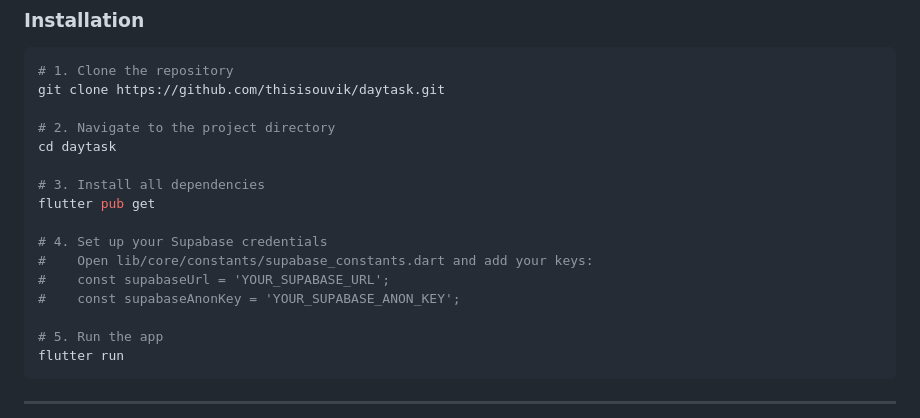
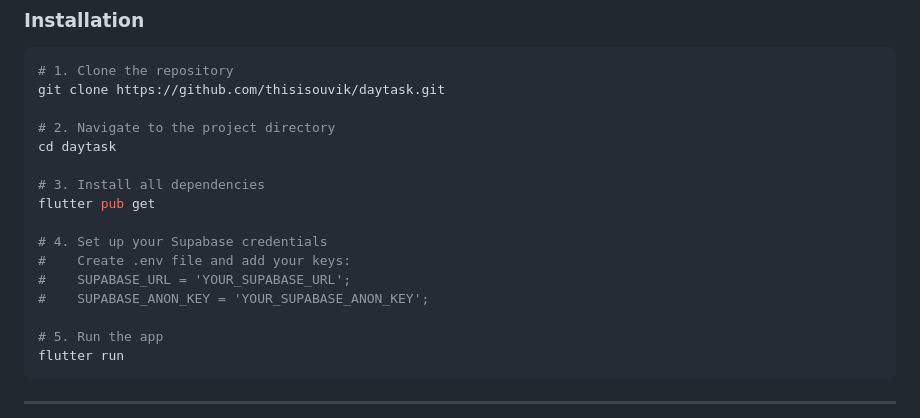
Before and after one commit to thisisouvik/DayTask, a Markdown page: README.md, the part around the change. Rendered like a GitHub page.

Commit message:
docs: update readme

```diff
--- a/README.md
+++ b/README.md
@@ -310,9 +310,9 @@ cd daytask
 flutter pub get
 
 # 4. Set up your Supabase credentials
-#    Open lib/core/constants/supabase_constants.dart and add your keys:
-#    const supabaseUrl = 'YOUR_SUPABASE_URL';
-#    const supabaseAnonKey = 'YOUR_SUPABASE_ANON_KEY';
+#    Create .env file and add your keys:
+#    SUPABASE_URL = 'YOUR_SUPABASE_URL';
+#    SUPABASE_ANON_KEY = 'YOUR_SUPABASE_ANON_KEY';
 
 # 5. Run the app
 flutter run
```
